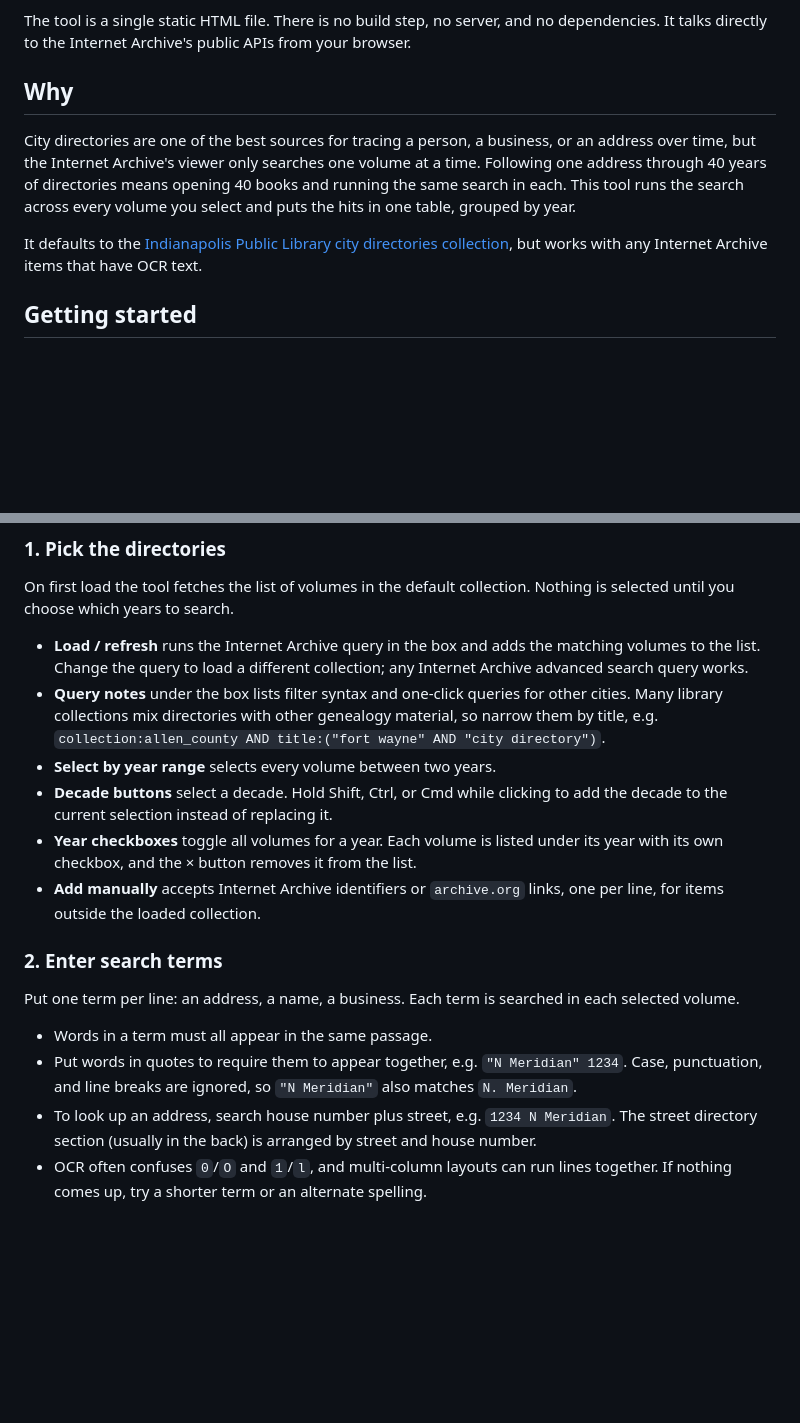
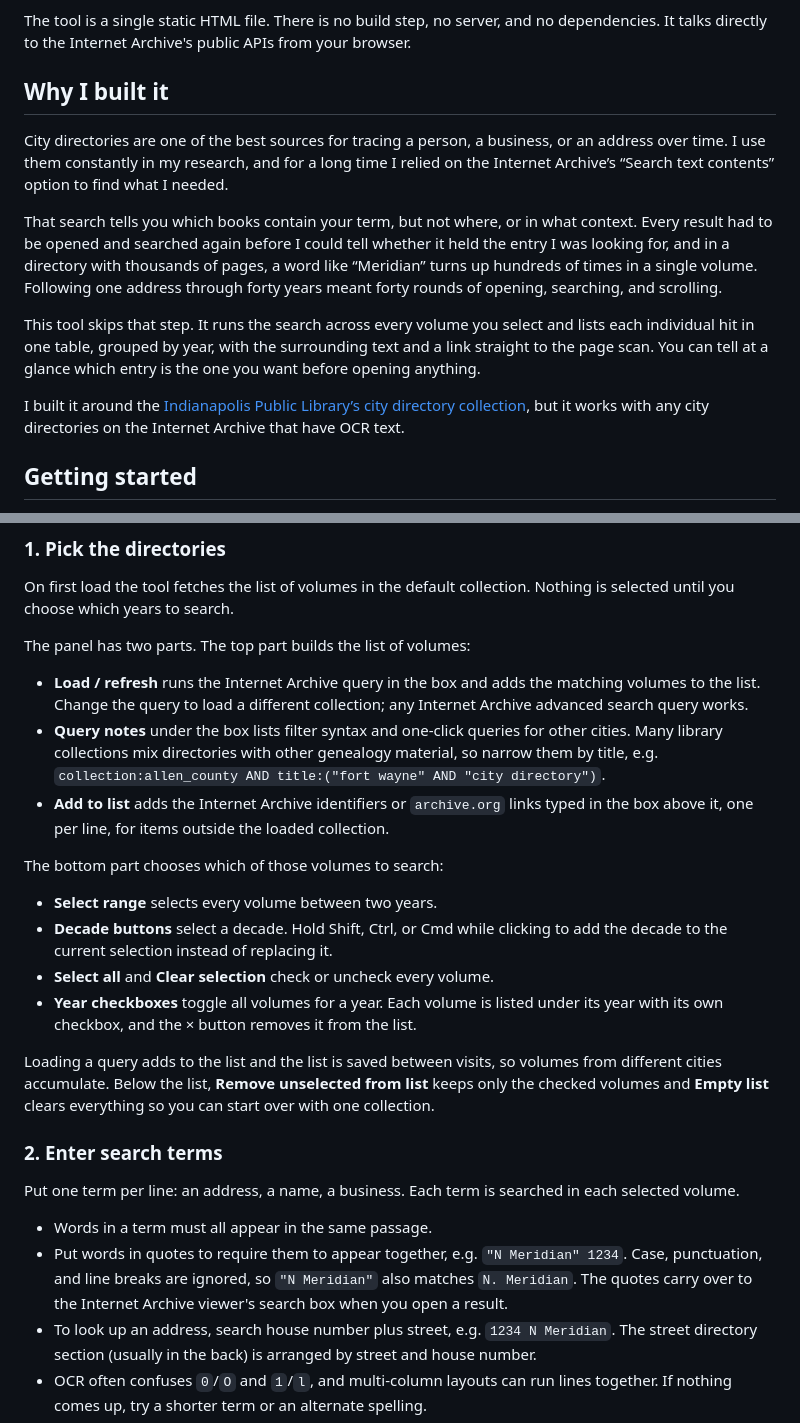
Before and after one commit to kamichoy/city-directory-search, a Markdown page: README.md, 2 parts joined by grey strips. GitHub-like rendering; blank space fills up the shorter version.

```diff
--- a/README.md
+++ b/README.md
@@ -6,11 +6,15 @@ Search the OCR full text of city directories on the Internet Archive across many
 
 The tool is a single static HTML file. There is no build step, no server, and no dependencies. It talks directly to the Internet Archive's public APIs from your browser.
 
-## Why
+## Why I built it
 
-City directories are one of the best sources for tracing a person, a business, or an address over time, but the Internet Archive's viewer only searches one volume at a time. Following one address through 40 years of directories means opening 40 books and running the same search in each. This tool runs the search across every volume you select and puts the hits in one table, grouped by year.
+City directories are one of the best sources for tracing a person, a business, or an address over time. I use them constantly in my research, and for a long time I relied on the Internet Archive’s “Search text contents” option to find what I needed.
 
-It defaults to the [Indianapolis Public Library city directories collection](https://archive.org/details/indianapolispubliclibrarycitydirectories), but works with any Internet Archive items that have OCR text.
+That search tells you which books contain your term, but not where, or in what context. Every result had to be opened and searched again before I could tell whether it held the entry I was looking for, and in a directory with thousands of pages, a word like “Meridian” turns up hundreds of times in a single volume. Following one address through forty years meant forty rounds of opening, searching, and scrolling.
+
+This tool skips that step. It runs the search across every volume you select and lists each individual hit in one table, grouped by year, with the surrounding text and a link straight to the page scan. You can tell at a glance which entry is the one you want before opening anything.
+
+I built it around the [Indianapolis Public Library’s city directory collection](https://archive.org/details/indianapolispubliclibrarycitydirectories), but it works with any city directories on the Internet Archive that have OCR text.
 
 ## Getting started
 
@@ -30,19 +34,27 @@ Then visit `http://localhost:8000`. The file can also be hosted as-is on any sta
 
 On first load the tool fetches the list of volumes in the default collection. Nothing is selected until you choose which years to search.
 
+The panel has two parts. The top part builds the list of volumes:
+
 - **Load / refresh** runs the Internet Archive query in the box and adds the matching volumes to the list. Change the query to load a different collection; any Internet Archive advanced search query works.
 - **Query notes** under the box lists filter syntax and one-click queries for other cities. Many library collections mix directories with other genealogy material, so narrow them by title, e.g. `collection:allen_county AND title:("fort wayne" AND "city directory")`.
-- **Select by year range** selects every volume between two years.
+- **Add to list** adds the Internet Archive identifiers or `archive.org` links typed in the box above it, one per line, for items outside the loaded collection.
+
+The bottom part chooses which of those volumes to search:
+
+- **Select range** selects every volume between two years.
 - **Decade buttons** select a decade. Hold Shift, Ctrl, or Cmd while clicking to add the decade to the current selection instead of replacing it.
+- **Select all** and **Clear selection** check or uncheck every volume.
 - **Year checkboxes** toggle all volumes for a year. Each volume is listed under its year with its own checkbox, and the × button removes it from the list.
-- **Add manually** accepts Internet Archive identifiers or `archive.org` links, one per line, for items outside the loaded collection.
+
+Loading a query adds to the list and the list is saved between visits, so volumes from different cities accumulate. Below the list, **Remove unselected from list** keeps only the checked volumes and **Empty list** clears everything so you can start over with one collection.
 
 ### 2. Enter search terms
 
 Put one term per line: an address, a name, a business. Each term is searched in each selected volume.
 
 - Words in a term must all appear in the same passage.
-- Put words in quotes to require them to appear together, e.g. `"N Meridian" 1234`. Case, punctuation, and line breaks are ignored, so `"N Meridian"` also matches `N. Meridian`.
+- Put words in quotes to require them to appear together, e.g. `"N Meridian" 1234`. Case, punctuation, and line breaks are ignored, so `"N Meridian"` also matches `N. Meridian`. The quotes carry over to the Internet Archive viewer's search box when you open a result.
 - To look up an address, search house number plus street, e.g. `1234 N Meridian`. The street directory section (usually in the back) is arranged by street and house number.
 - OCR often confuses `0`/`O` and `1`/`l`, and multi-column layouts can run lines together. If nothing comes up, try a shorter term or an alternate spelling.
 
```
